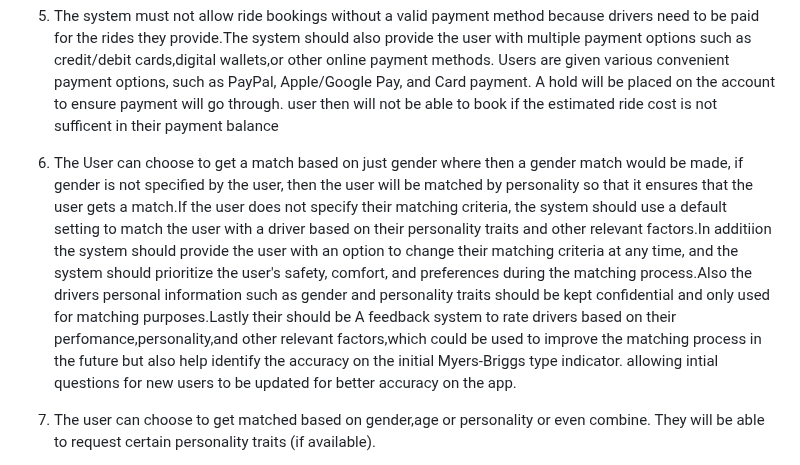
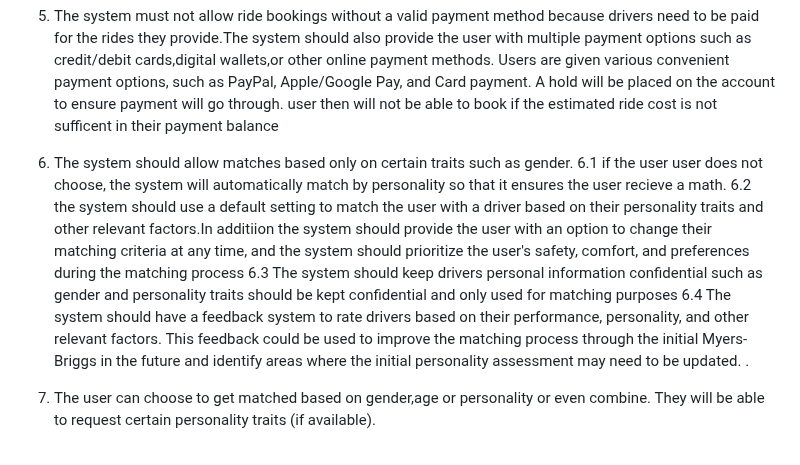
Before and after one commit to nlrichi/PersoTaxi-SystemDesign, a Markdown page: functional-requirements.md, the part around the change. Drawn GitHub-style.

Commit message:
Requirement 6 broken down further. based on professors feedback

```diff
--- a/functional-requirements.md
+++ b/functional-requirements.md
@@ -4,7 +4,11 @@
 3. The system should display the personality type of the user under their account details so that drivers, users, and friends of the user can know the user’s personality type.
 4. The user must create a profile/account with their personal details provided – full name, email address, DOB, phone, gender, address for identification and security purposes.The user must provide proof of Name,Gender and DOB by uploading a form of ID with picture (driving license,voting card...) to be checked by the system. The user must also take a selfie to ensure the user isnt pretending to be somebody else. The system must allow the user to add or update their profile information as needed once they are verified.
 5.  The system must not allow ride bookings without a valid payment method because drivers need to be paid for the rides they provide.The system should also provide the user with multiple payment options such as credit/debit cards,digital wallets,or other online payment methods. Users are given various convenient payment options, such as PayPal, Apple/Google Pay, and Card payment. A hold will be placed on the account to ensure payment will go through. user then will not be able to book if the estimated ride cost is not sufficent in their payment balance
-6. The User can choose to get a match based on just gender where then a gender match would be made, if gender is not specified by the user, then the user will be matched by personality so that it ensures that the user gets a match.If the user does not specify their matching criteria, the system should use a default setting to match the user with a driver based on their personality traits and other relevant factors.In additiion the system should provide the user with an option to change their matching criteria at any time, and the system should prioritize the user's safety, comfort, and preferences during the matching process.Also the drivers personal information such as gender and personality traits should be kept confidential and only used for matching purposes.Lastly their should be A feedback system to rate drivers based on their perfomance,personality,and other relevant factors,which could be used to improve the matching process in the future but also help identify the accuracy on the initial Myers-Briggs type indicator. allowing intial questions for new users to be updated for better accuracy on the app.
+6. The system should allow matches based only on certain traits such as gender.
+6.1 if the user user does not choose, the system will automatically match by personality so that it ensures the user recieve a math.
+6.2 the system should use a default setting to match the user with a driver based on their personality traits and other relevant factors.In additiion the system should provide the user with an option to change their matching criteria at any time, and the system should prioritize the user's safety, comfort, and preferences during the matching process
+6.3 The system should keep drivers personal information confidential such as gender and personality traits should be kept confidential and only used for matching purposes
+6.4 The system should have a feedback system to rate drivers based on their performance, personality, and other relevant factors. This feedback could be used to improve the matching process through the initial Myers-Briggs in the future and identify areas where the initial personality assessment may need to be updated.  .
 7. The user can choose to get matched based on  gender,age or personality or even combine. They will be able to request certain personality traits (if available).
 8. The user will not be matched for any features if they dont specify, instead chooses the most local ride-share near them which makes everything random.
 9. Ride cancellation incur 5% service charge for app-use. 5-10% (maximum of £2) if driver arrived
```
